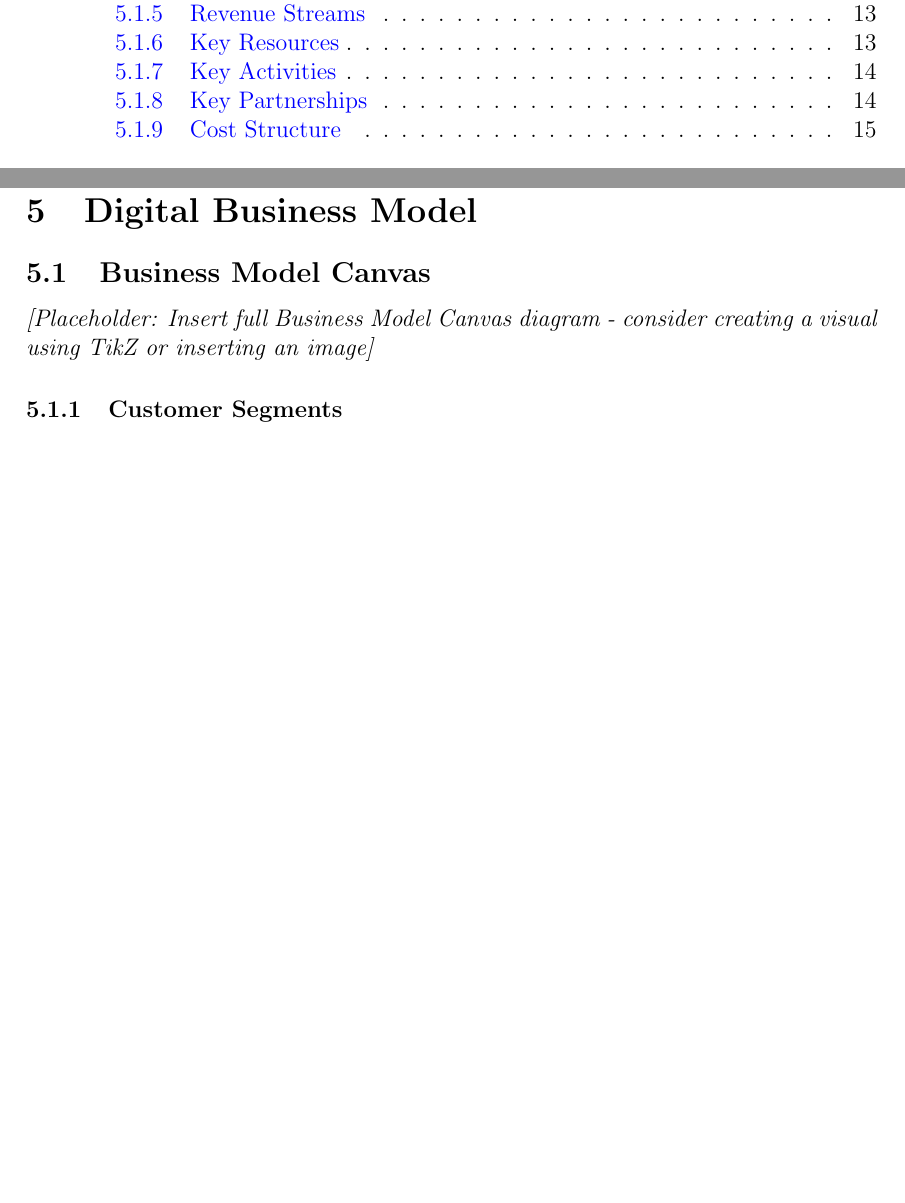
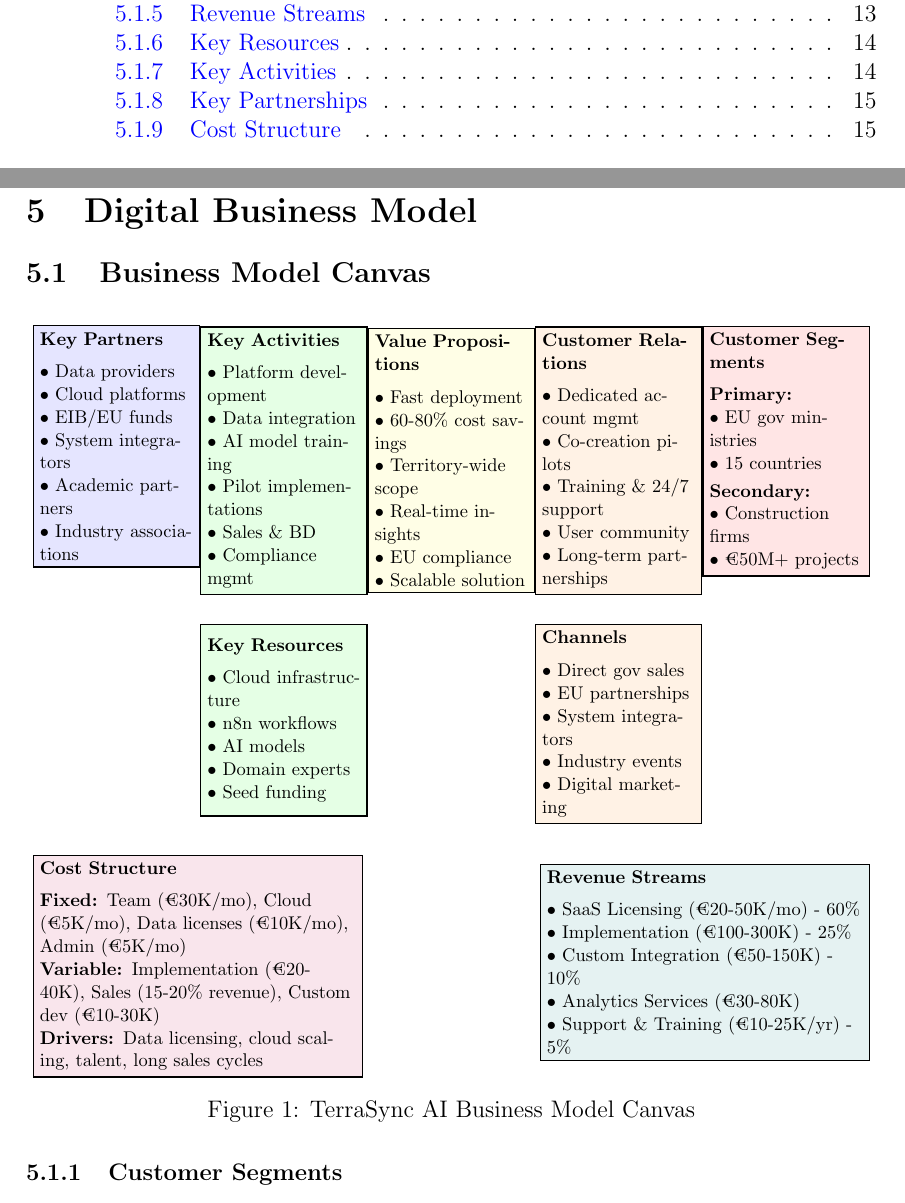
Before and after one commit to alexarlord-boop/NUP-MScISDI-25-27, a LaTeX problem sheet (IS506 Final Assignment/main.tex): two parts of pages 2 and 13 of 28, joined at a grey line, cut so that both start at the same text, the shorter picture padded with empty space. Compiled offline with pdfLaTeX.

Commit message:
Add Business Model Canvas diagram using TikZ in main.tex

```diff
--- a/IS506 Final Assignment/main.tex
+++ b/IS506 Final Assignment/main.tex
@@ -10,12 +10,14 @@
 \usepackage{amsmath}
 \usepackage{graphicx}
 \usepackage[table]{xcolor}
+\usepackage{csquotes}
 \usepackage[colorlinks=true, allcolors=blue]{hyperref}
 \usepackage{enumitem}
 \usepackage{float}
 \usepackage{caption}
 \usepackage{subcaption}
 \usepackage{tikz}
+\usetikzlibrary{positioning}
 \usepackage{pgfplots}
 \pgfplotsset{compat=1.18}
 \usepackage{booktabs}
@@ -399,7 +401,106 @@
 
 \subsection{Business Model Canvas}
 
-\textit{[Placeholder: Insert full Business Model Canvas diagram - consider creating a visual using TikZ or inserting an image]}
+\begin{figure}[H]
+\centering
+\resizebox{\textwidth}{!}{
+\begin{tikzpicture}[
+    box/.style={rectangle, draw, thick, text width=3.2cm, minimum height=4cm, align=left, font=\small},
+    tallbox/.style={rectangle, draw, thick, text width=3.2cm, minimum height=8.2cm, align=left, font=\small},
+    widebox/.style={rectangle, draw, thick, text width=6.6cm, minimum height=4cm, align=left, font=\small},
+    title/.style={font=\bfseries\small},
+]
+
+% Row 1 - Top boxes
+\node[box, fill=blue!10] (kp) at (0,0.3) {
+    \textbf{Key Partners}\\[0.2cm]
+    • Data providers\\
+    • Cloud platforms\\
+    • EIB/EU funds\\
+    • System integrators\\
+    • Academic partners\\
+    • Industry associations
+};
+
+\node[box, fill=green!10] (ka) at (3.5,0) {
+    \textbf{Key Activities}\\[0.2cm]
+    • Platform development\\
+    • Data integration\\
+    • AI model training\\
+    • Pilot implementations\\
+    • Sales \& BD\\
+    • Compliance mgmt
+};
+
+\node[box, fill=yellow!10] (vp) at (7,0) {
+    \textbf{Value Propositions}\\[0.2cm]
+    • Fast deployment\\
+    • 60-80\% cost savings\\
+    • Territory-wide scope\\
+    • Real-time insights\\
+    • EU compliance\\
+    • Scalable solution
+};
+
+\node[box, fill=orange!10] (cr) at (10.5,0) {
+    \textbf{Customer Relations}\\[0.2cm]
+    • Dedicated account mgmt\\
+    • Co-creation pilots\\
+    • Training \& 24/7 support\\
+    • User community\\
+    • Long-term partnerships
+};
+
+\node[box, fill=red!10] (cs) at (14,0.2) {
+    \textbf{Customer Segments}\\[0.2cm]
+    \textbf{Primary:}\\
+    • EU gov ministries\\
+    • 15 countries\\[0.1cm]
+    \textbf{Secondary:}\\
+    • Construction firms\\
+    • €50M+ projects
+};
+
+% Row 2 - Bottom boxes
+\node[box, fill=green!10, below=0.6cm of ka] (kr) {
+    \textbf{Key Resources}\\[0.2cm]
+    • Cloud infrastructure\\
+    • n8n workflows\\
+    • AI models\\
+    • Domain experts\\
+    • Seed funding
+};
+
+\node[box, fill=orange!10, below=0.6cm of cr] (ch) {
+    \textbf{Channels}\\[0.2cm]
+    • Direct gov sales\\
+    • EU partnerships\\
+    • System integrators\\
+    • Industry events\\
+    • Digital marketing
+};
+
+% Row 3 - Wide bottom boxes
+\node[widebox, fill=purple!10, below=6.0cm of kp.south west, anchor=north west] (cost) {
+    \textbf{Cost Structure}\\[0.2cm]
+    \textbf{Fixed:} Team (€30K/mo), Cloud (€5K/mo), Data licenses (€10K/mo), Admin (€5K/mo)\\
+    \textbf{Variable:} Implementation (€20-40K), Sales (15-20\% revenue), Custom dev (€10-30K)\\
+    \textbf{Drivers:} Data licensing, cloud scaling, talent, long sales cycles
+};
+
+\node[widebox, fill=teal!10, below=6.0cm of cs.south east, anchor=north east] (revenue) {
+    \textbf{Revenue Streams}\\[0.2cm]
+    • SaaS Licensing (€20-50K/mo) - 60\%\\
+    • Implementation (€100-300K) - 25\%\\
+    • Custom Integration (€50-150K) - 10\%\\
+    • Analytics Services (€30-80K)\\
+    • Support \& Training (€10-25K/yr) - 5\%
+};
+
+\end{tikzpicture}
+}
+\caption{TerraSync AI Business Model Canvas}
+\end{figure}
 
 \subsubsection{Customer Segments}
 \textbf{Primary Segment:} EU Government Ministries
```
Also changed, not shown: IS506 Final Assignment/main.pdf.
